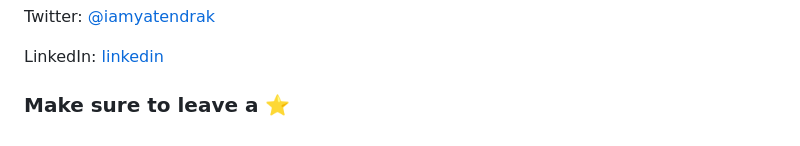
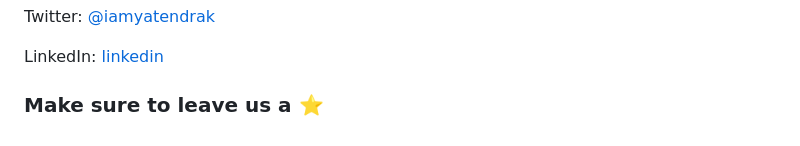
Before and after one commit to yatendra2001/ai_buddy, a Markdown page: README.md, the part around the change. Drawn GitHub-style.

Commit message:
docs: update README.md

```diff
--- a/README.md
+++ b/README.md
@@ -139,7 +139,7 @@ Twitter: [@iamyatendrak](https://twitter.com/iamyatendrak)
 
 LinkedIn: [linkedin](https://www.linkedin.com/in/iamyatendrak/)
 
-### Make sure to leave a ⭐️
+### Make sure to leave us a ⭐️
 
 
 <!-- MARKDOWN LINKS & IMAGES -->
```
